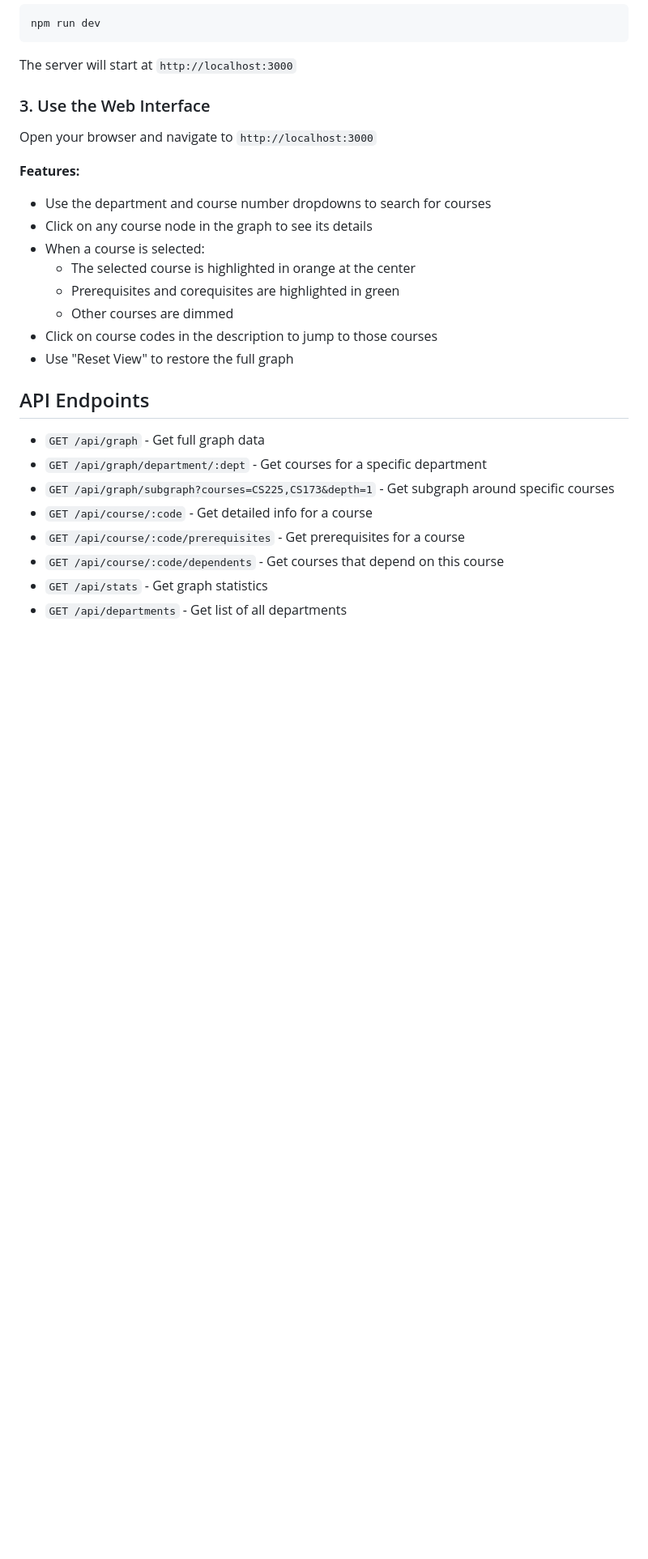
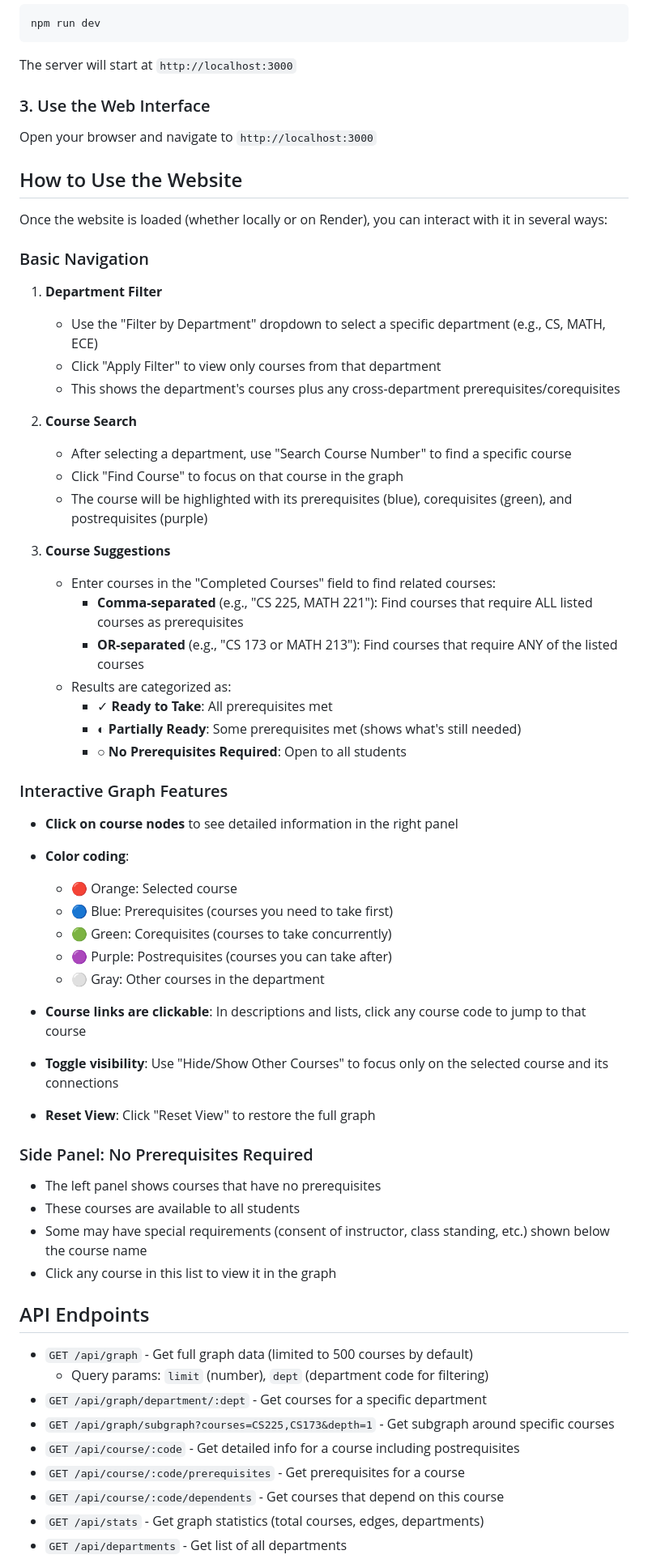
Before and after one commit to kmeh167/course-graph-network, a Markdown page: README.md, the part around one of its changes. Shown at 81% size. GitHub-like rendering; blank space fills up the shorter version.

```diff
--- a/README.md
+++ b/README.md
@@ -92,23 +111,60 @@ The server will start at `http://localhost:3000`
 
 Open your browser and navigate to `http://localhost:3000`
 
-**Features:**
-- Use the department and course number dropdowns to search for courses
-- Click on any course node in the graph to see its details
-- When a course is selected:
-  - The selected course is highlighted in orange at the center
-  - Prerequisites and corequisites are highlighted in green
-  - Other courses are dimmed
-- Click on course codes in the description to jump to those courses
-- Use "Reset View" to restore the full graph
+## How to Use the Website
+
+Once the website is loaded (whether locally or on Render), you can interact with it in several ways:
+
+### Basic Navigation
+
+1. **Department Filter**
+   - Use the "Filter by Department" dropdown to select a specific department (e.g., CS, MATH, ECE)
+   - Click "Apply Filter" to view only courses from that department
+   - This shows the department's courses plus any cross-department prerequisites/corequisites
+
+2. **Course Search**
+   - After selecting a department, use "Search Course Number" to find a specific course
+   - Click "Find Course" to focus on that course in the graph
+   - The course will be highlighted with its prerequisites (blue), corequisites (green), and postrequisites (purple)
+
+3. **Course Suggestions**
+   - Enter courses in the "Completed Courses" field to find related courses:
+     - **Comma-separated** (e.g., "CS 225, MATH 221"): Find courses that require ALL listed courses as prerequisites
+     - **OR-separated** (e.g., "CS 173 or MATH 213"): Find courses that require ANY of the listed courses
+   - Results are categorized as:
+     - ✓ **Ready to Take**: All prerequisites met
+     - ◐ **Partially Ready**: Some prerequisites met (shows what's still needed)
+     - ○ **No Prerequisites Required**: Open to all students
+
+### Interactive Graph Features
+
+- **Click on course nodes** to see detailed information in the right panel
+- **Color coding**:
+  - 🔴 Orange: Selected course
+  - 🔵 Blue: Prerequisites (courses you need to take first)
+  - 🟢 Green: Corequisites (courses to take concurrently)
+  - 🟣 Purple: Postrequisites (courses you can take after)
+  - ⚪ Gray: Other courses in the department
+
+- **Course links are clickable**: In descriptions and lists, click any course code to jump to that course
+- **Toggle visibility**: Use "Hide/Show Other Courses" to focus only on the selected course and its connections
+- **Reset View**: Click "Reset View" to restore the full graph
+
+### Side Panel: No Prerequisites Required
+
+- The left panel shows courses that have no prerequisites
+- These courses are available to all students
+- Some may have special requirements (consent of instructor, class standing, etc.) shown below the course name
+- Click any course in this list to view it in the graph
 
 ## API Endpoints
 
-- `GET /api/graph` - Get full graph data
+- `GET /api/graph` - Get full graph data (limited to 500 courses by default)
+  - Query params: `limit` (number), `dept` (department code for filtering)
 - `GET /api/graph/department/:dept` - Get courses for a specific department
 - `GET /api/graph/subgraph?courses=CS225,CS173&depth=1` - Get subgraph around specific courses
-- `GET /api/course/:code` - Get detailed info for a course
+- `GET /api/course/:code` - Get detailed info for a course including postrequisites
 - `GET /api/course/:code/prerequisites` - Get prerequisites for a course
 - `GET /api/course/:code/dependents` - Get courses that depend on this course
-- `GET /api/stats` - Get graph statistics
+- `GET /api/stats` - Get graph statistics (total courses, edges, departments)
 - `GET /api/departments` - Get list of all departments
```
Also changed, not shown: other parts of README.md (+33 -12 lines).
